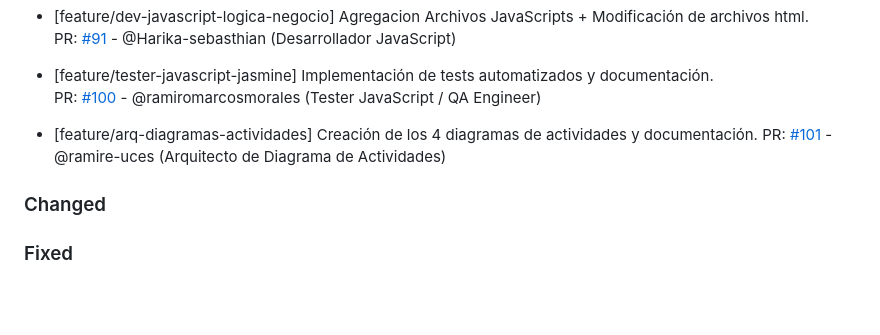
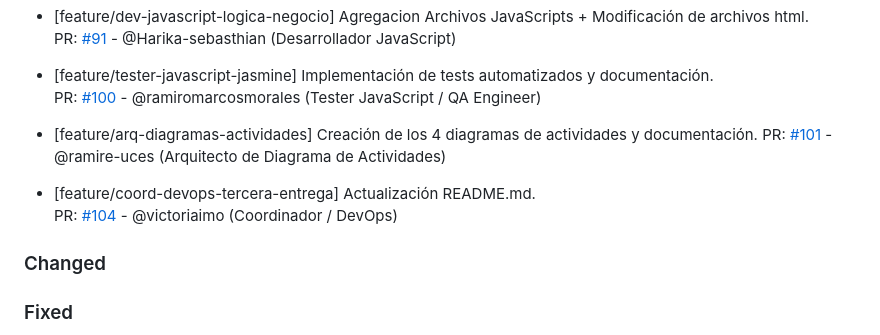
Before and after one commit to ramiromarcosmorales/emiti-web, a Markdown page: changelog.md, the part around the change. Rendered like a GitHub page; blank space fills up the shorter version.

Commit message:
Se actualiza changelog agregando PR

```diff
--- a/changelog.md
+++ b/changelog.md
@@ -13,6 +13,9 @@
 
 - [feature/arq-diagramas-actividades] Creación de los 4 diagramas de actividades y documentación.
   PR: [#101](https://github.com/ramiromarcosmorales/emiti-web/pull/101) - @ramire-uces (Arquitecto de Diagrama de Actividades)
+
+- [feature/coord-devops-tercera-entrega] Actualización README.md.
+  PR: [#104](https://github.com/ramiromarcosmorales/emiti-web/pull/104) - @victoriaimo (Coordinador / DevOps)
 
 ### Changed
 
```
